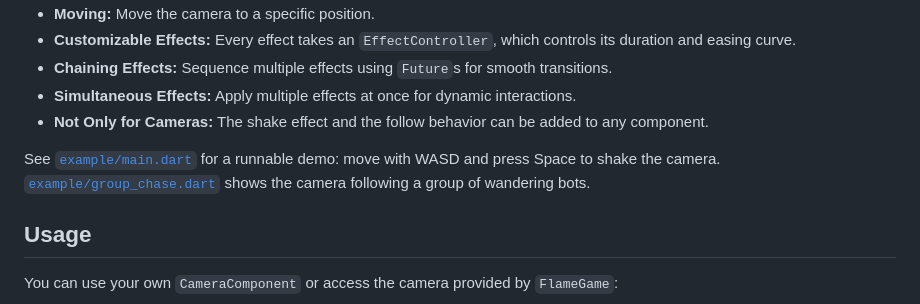
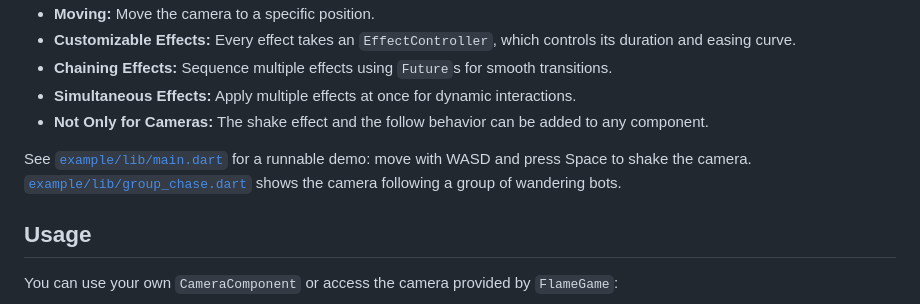
Before and after one commit to bszarlej/flame_camera_tools, a Markdown page: README.md, the part around the change. Drawn GitHub-style.

Commit message:
docs: point README to the moved example files

```diff
--- a/README.md
+++ b/README.md
@@ -23,7 +23,7 @@ It provides a set of convenient extensions for `CameraComponent` to handle smoot
 * **Simultaneous Effects:** Apply multiple effects at once for dynamic interactions.
 * **Not Only for Cameras:** The shake effect and the follow behavior can be added to any component.
 
-See [`example/main.dart`](example/main.dart) for a runnable demo: move with WASD and press Space to shake the camera. [`example/group_chase.dart`](example/group_chase.dart) shows the camera following a group of wandering bots.
+See [`example/lib/main.dart`](example/lib/main.dart) for a runnable demo: move with WASD and press Space to shake the camera. [`example/lib/group_chase.dart`](example/lib/group_chase.dart) shows the camera following a group of wandering bots.
 
 
 ## Usage
```
